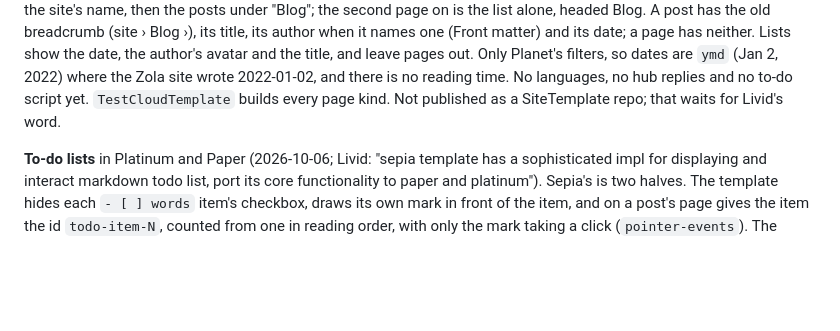
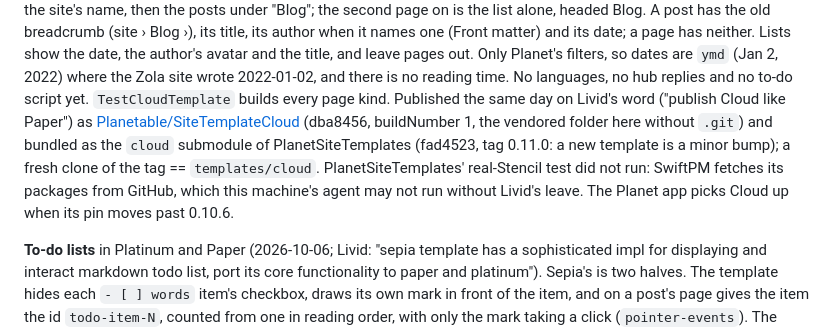
Before and after one commit to livid/exe-planet, a Markdown page: PLAN.md, the part around the change. GitHub-like rendering; blank space fills up the shorter version.

Commit message:
Docs: Cloud is published as SiteTemplateCloud, PlanetSiteTemplates 0.11.0
Co-Authored-By: Claude Opus 5.5 <noreply@anthropic.com>

```diff
--- a/PLAN.md
+++ b/PLAN.md
@@ -497,7 +497,16 @@ the date, the author's avatar and the title, and leave pages out. Only
 Planet's filters, so dates are `ymd` (Jan 2, 2022) where the Zola site
 wrote 2022-01-02, and there is no reading time. No languages, no hub
 replies and no to-do script yet. `TestCloudTemplate` builds every page
-kind. Not published as a SiteTemplate repo; that waits for Livid's word.
+kind. Published the same day on Livid's word ("publish Cloud like
+Paper") as
+[Planetable/SiteTemplateCloud](https://github.com/Planetable/SiteTemplateCloud)
+(dba8456, buildNumber 1, the vendored folder here without `.git`) and
+bundled as the `cloud` submodule of PlanetSiteTemplates (fad4523, tag
+0.11.0: a new template is a minor bump); a fresh clone of the tag ==
+`templates/cloud`. PlanetSiteTemplates' real-Stencil test did not run:
+SwiftPM fetches its packages from GitHub, which this machine's agent
+may not run without Livid's leave. The Planet app picks Cloud up when
+its pin moves past 0.10.6.
 
 **To-do lists** in Platinum and Paper (2026-10-06; Livid: "sepia template
 has a sophisticated impl for displaying and interact markdown todo list,
```
